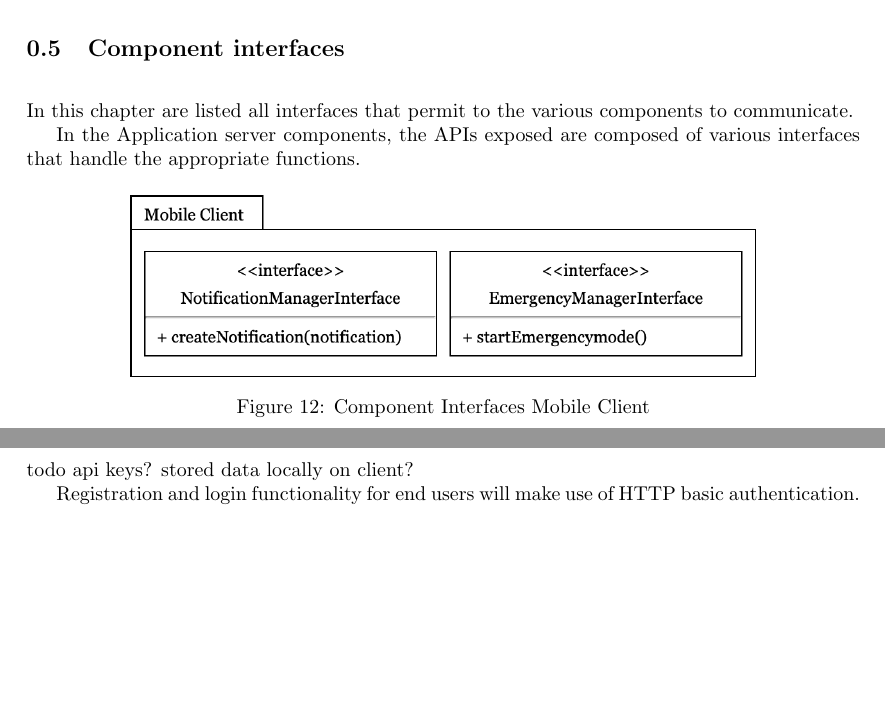
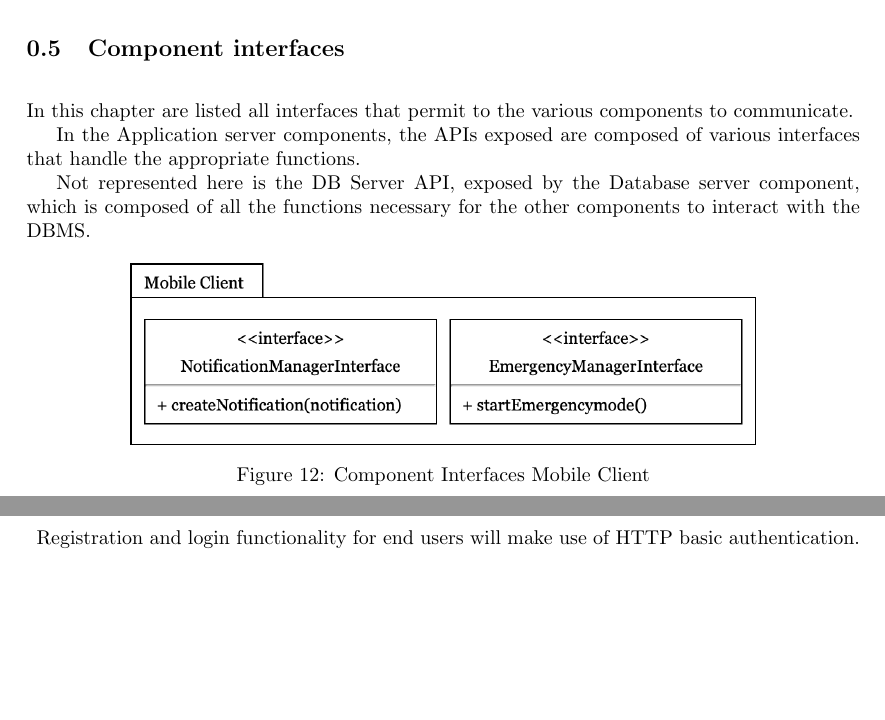
Before and after one commit to xnand/Data4Help_polimi-project, a LaTeX document (DD/sections/architecturalDesign.tex): two parts of pages 10 and 13 of 13, joined at a grey line, cut so that both start at the same text. Compiled offline with pdfLaTeX.

Commit message:
component interfaces upd

```diff
--- a/DD/sections/architecturalDesign.tex
+++ b/DD/sections/architecturalDesign.tex
@@ -146,6 +146,8 @@ In this chapter are listed all interfaces that permit to the various components
 
 In the Application server components, the APIs exposed are composed of various interfaces that handle the appropriate functions.
 
+Not represented here is the DB Server API, exposed by the Database server component, which is composed of all the functions necessary for the other components to interact with the DBMS.
+
 \begin{figure}[H]
         \centering
              \includegraphics[width=0.75\textwidth]{componentInterfacesMobileClient.png}
@@ -186,8 +188,8 @@ A client-server model will be followed the mobile application, while the part of
 
 \subsection{Other design decisions}
 
-todo api keys? stored data locally on client?
-
-Registration and login functionality for end users will make use of HTTP basic authentication.
+\begin{description}
+	\item Registration and login functionality for end users will make use of HTTP basic authentication.
+\end{description}
 
 \end{document}
```
Also changed, not shown: 2 other files.
